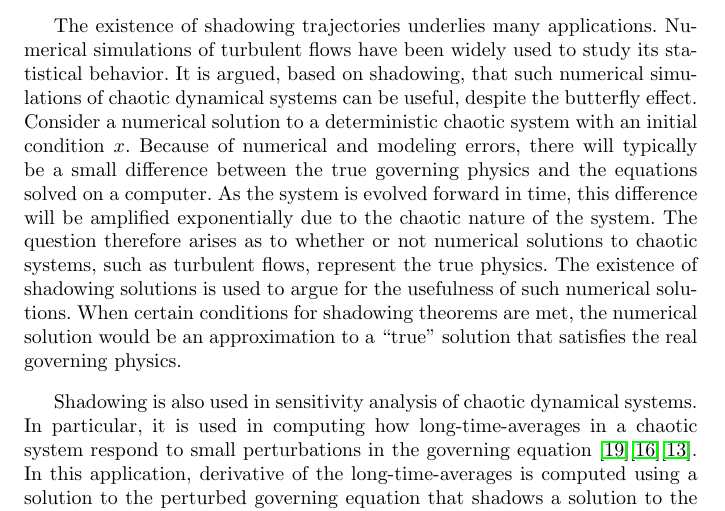
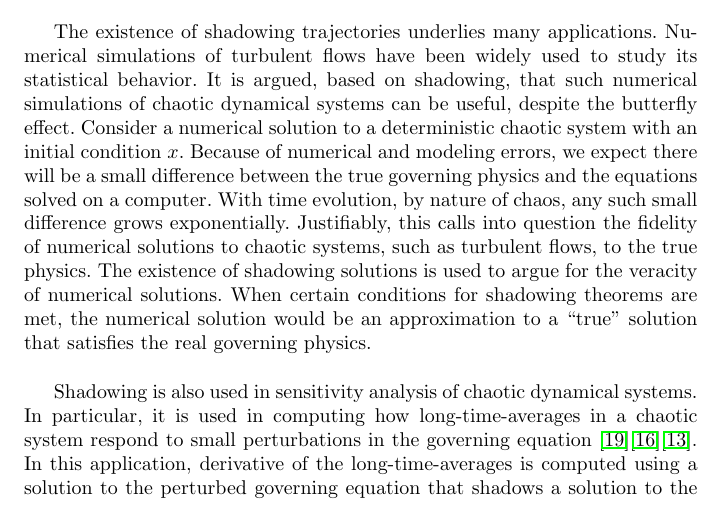
Before and after one commit to ni-sha-c/shadowing, a LaTeX paper (main.tex): part of page 2 of 32, cut so that both start at the same text. Compiled offline with pdfLaTeX.

Commit message:
Updates from Overleaf

```diff
--- a/main.tex
+++ b/main.tex
@@ -109,12 +109,9 @@ The existence of shadowing trajectories underlies many applications.
 Numerical simulations of turbulent flows have been widely used to study its statistical behavior.
 It is argued, based on shadowing, that such numerical simulations of chaotic dynamical systems can be
 useful, despite the butterfly effect. Consider a numerical solution to a deterministic chaotic system with an initial condition $x$.
-Because of numerical and modeling errors, there will typically be a small difference between the
-true governing physics and the equations solved on a computer.  As the system is evolved forward
-in time, this difference will be amplified exponentially due to the chaotic nature of the system.
-The question therefore arises as to whether or not numerical solutions to chaotic systems, such
-as turbulent flows, represent the true physics.  The existence of shadowing solutions
-is used to argue for the usefulness of such numerical solutions.
+Because of numerical and modeling errors, we expect there will be a small difference between the
+true governing physics and the equations solved on a computer. With time evolution, by nature of chaos, any such small difference grows exponentially. Justifiably, this calls into question the fidelity of numerical solutions to chaotic systems, such as turbulent flows, to the true physics.  The existence of shadowing solutions
+is used to argue for the veracity of numerical solutions.
 When certain conditions for shadowing theorems are met, the numerical solution would be an
 approximation to a ``true'' solution that satisfies the real governing physics.
 
```
